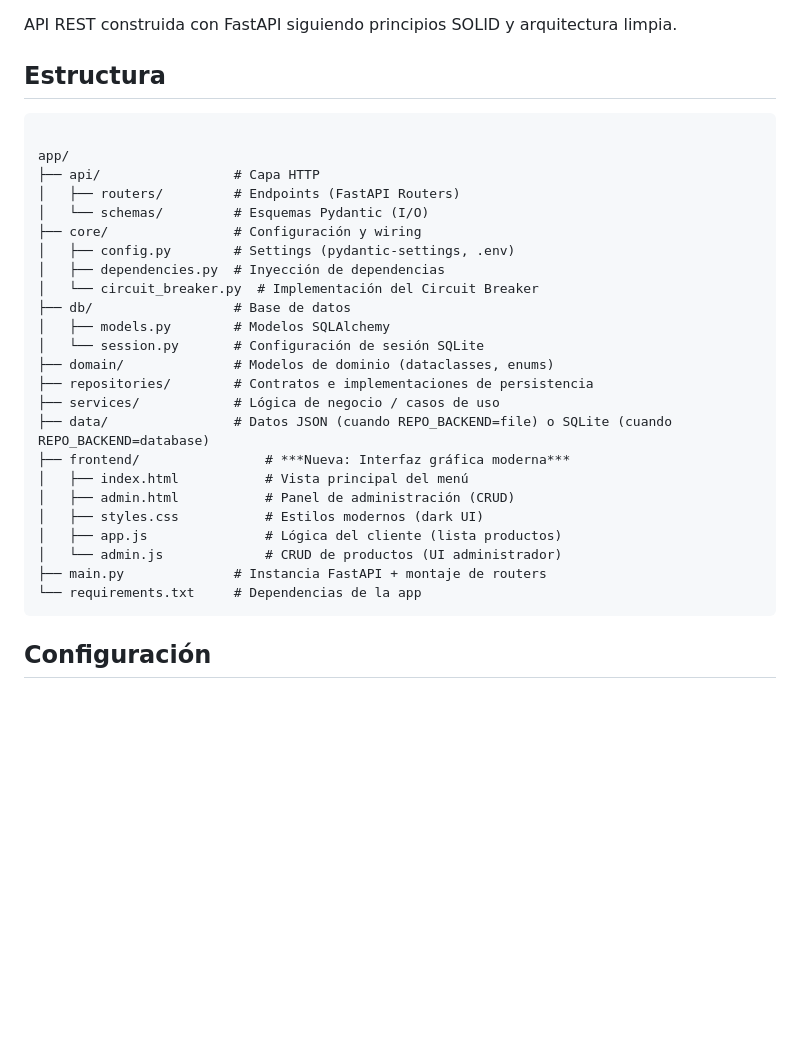
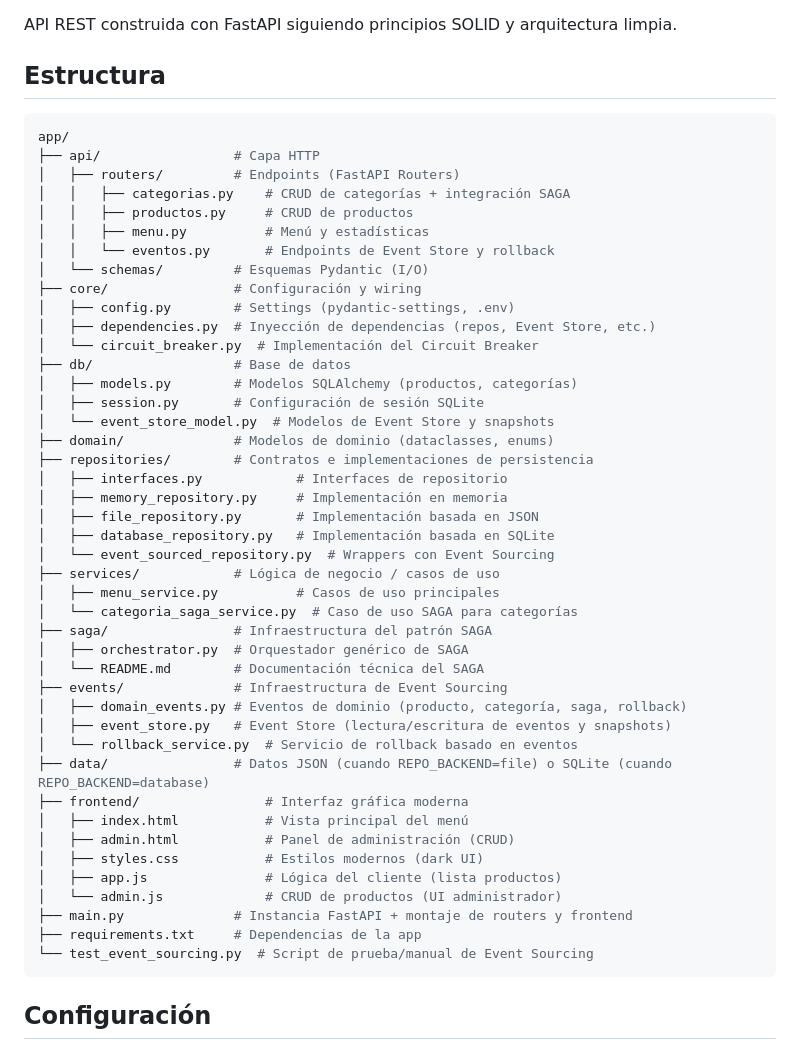
Before and after one commit to JMBJ2457/ApiREST, a Markdown page: README.md, the part around the change. Drawn GitHub-style; blank space fills up the shorter version.

Commit message:
Actualizar README con documentación completa de Event Sourcing y patrón SAGA.

````diff
--- a/README.md
+++ b/README.md
@@ -4,31 +4,50 @@ API REST construida con FastAPI siguiendo principios SOLID y arquitectura limpia
 
 ## Estructura
 
-```
-
+```python
 app/
 ├── api/                 # Capa HTTP
 │   ├── routers/         # Endpoints (FastAPI Routers)
+│   │   ├── categorias.py    # CRUD de categorías + integración SAGA
+│   │   ├── productos.py     # CRUD de productos
+│   │   ├── menu.py          # Menú y estadísticas
+│   │   └── eventos.py       # Endpoints de Event Store y rollback
 │   └── schemas/         # Esquemas Pydantic (I/O)
 ├── core/                # Configuración y wiring
 │   ├── config.py        # Settings (pydantic-settings, .env)
-│   ├── dependencies.py  # Inyección de dependencias
+│   ├── dependencies.py  # Inyección de dependencias (repos, Event Store, etc.)
 │   └── circuit_breaker.py  # Implementación del Circuit Breaker
 ├── db/                  # Base de datos
-│   ├── models.py        # Modelos SQLAlchemy
-│   └── session.py       # Configuración de sesión SQLite
+│   ├── models.py        # Modelos SQLAlchemy (productos, categorías)
+│   ├── session.py       # Configuración de sesión SQLite
+│   └── event_store_model.py  # Modelos de Event Store y snapshots
 ├── domain/              # Modelos de dominio (dataclasses, enums)
 ├── repositories/        # Contratos e implementaciones de persistencia
+│   ├── interfaces.py            # Interfaces de repositorio
+│   ├── memory_repository.py     # Implementación en memoria
+│   ├── file_repository.py       # Implementación basada en JSON
+│   ├── database_repository.py   # Implementación basada en SQLite
+│   └── event_sourced_repository.py  # Wrappers con Event Sourcing
 ├── services/            # Lógica de negocio / casos de uso
+│   ├── menu_service.py          # Casos de uso principales
+│   └── categoria_saga_service.py  # Caso de uso SAGA para categorías
+├── saga/                # Infraestructura del patrón SAGA
+│   ├── orchestrator.py  # Orquestador genérico de SAGA
+│   └── README.md        # Documentación técnica del SAGA
+├── events/              # Infraestructura de Event Sourcing
+│   ├── domain_events.py # Eventos de dominio (producto, categoría, saga, rollback)
+│   ├── event_store.py   # Event Store (lectura/escritura de eventos y snapshots)
+│   └── rollback_service.py  # Servicio de rollback basado en eventos
 ├── data/                # Datos JSON (cuando REPO_BACKEND=file) o SQLite (cuando REPO_BACKEND=database)
-├── frontend/                # ***Nueva: Interfaz gráfica moderna***
+├── frontend/                # Interfaz gráfica moderna
 │   ├── index.html           # Vista principal del menú
 │   ├── admin.html           # Panel de administración (CRUD)
 │   ├── styles.css           # Estilos modernos (dark UI)
 │   ├── app.js               # Lógica del cliente (lista productos)
 │   └── admin.js             # CRUD de productos (UI administrador)
-├── main.py              # Instancia FastAPI + montaje de routers
-└── requirements.txt     # Dependencias de la app
+├── main.py              # Instancia FastAPI + montaje de routers y frontend
+├── requirements.txt     # Dependencias de la app
+└── test_event_sourcing.py  # Script de prueba/manual de Event Sourcing
 ```
 
 ## Configuración
````
